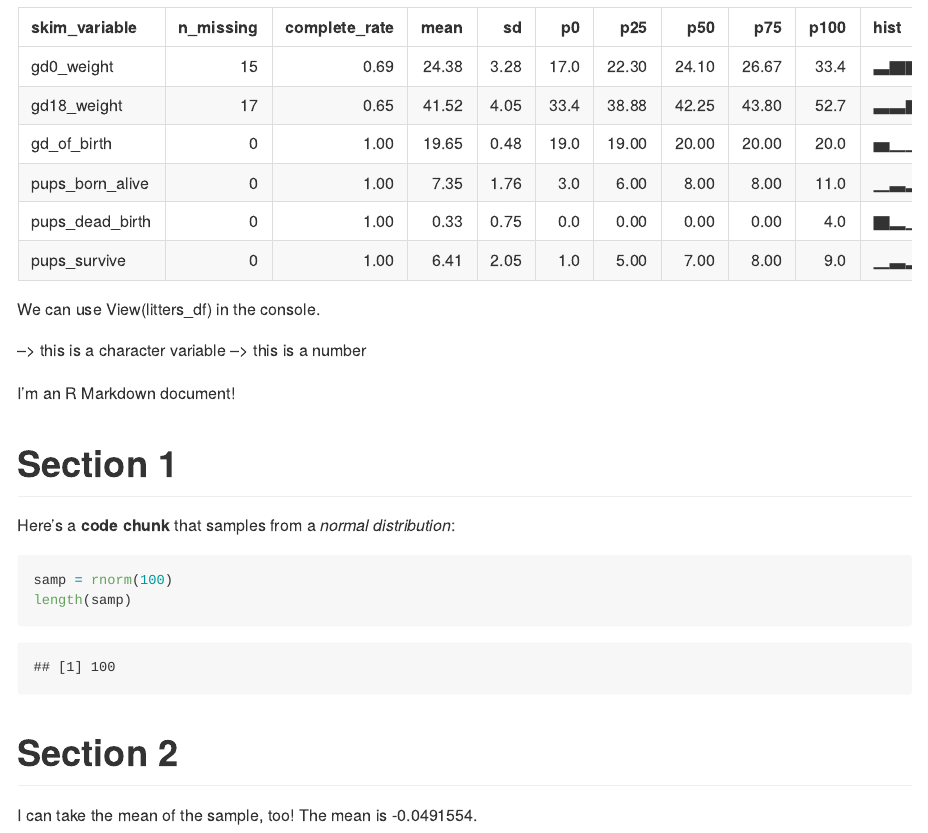
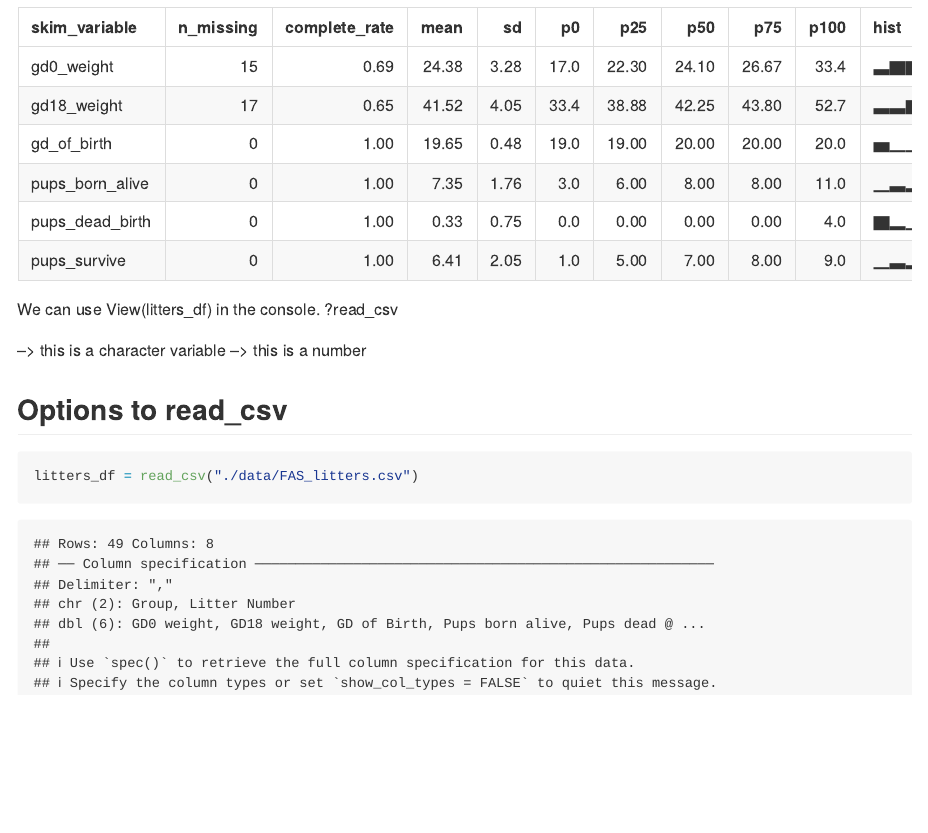
Before and after one commit to kiranyankui/data_wrangling, an R Markdown document (data_import.Rmd): the page in a window 1100 px wide, from 2830 px down. Rendered offline with R 4.5, knitr and Pandoc, with nearby package versions; code that draws random numbers runs with fixed seeds of ours; column names are cleaned by a stand-in for the janitor package.

Commit message:
fifth commit

````diff
--- a/data_import.Rmd
+++ b/data_import.Rmd
@@ -33,35 +33,12 @@ __Skimmer is super important to explore NA in data, also mean/sd etc__
 skimr::skim(litters_df)
 ```
 
-We can use View(litters_df) in the console.
+We can use View(litters_df) in the console. ?read_csv
 
 <chr> --> this is a character variable
 <double> --> this is a number
 
-
-
-
-
-
-
-
-
-
-
-
-I'm an R Markdown document!
-
-# Section 1
-
-Here's a **code chunk** that samples from
-a _normal distribution_:
-
+## Options to read_csv
 ```{r}
-samp = rnorm(100)
-length(samp)
+litters_df = read_csv("./data/FAS_litters.csv")
 ```
-
-# Section 2
-
-I can take the mean of the sample, too!
-The mean is `r mean(samp)`.
````
